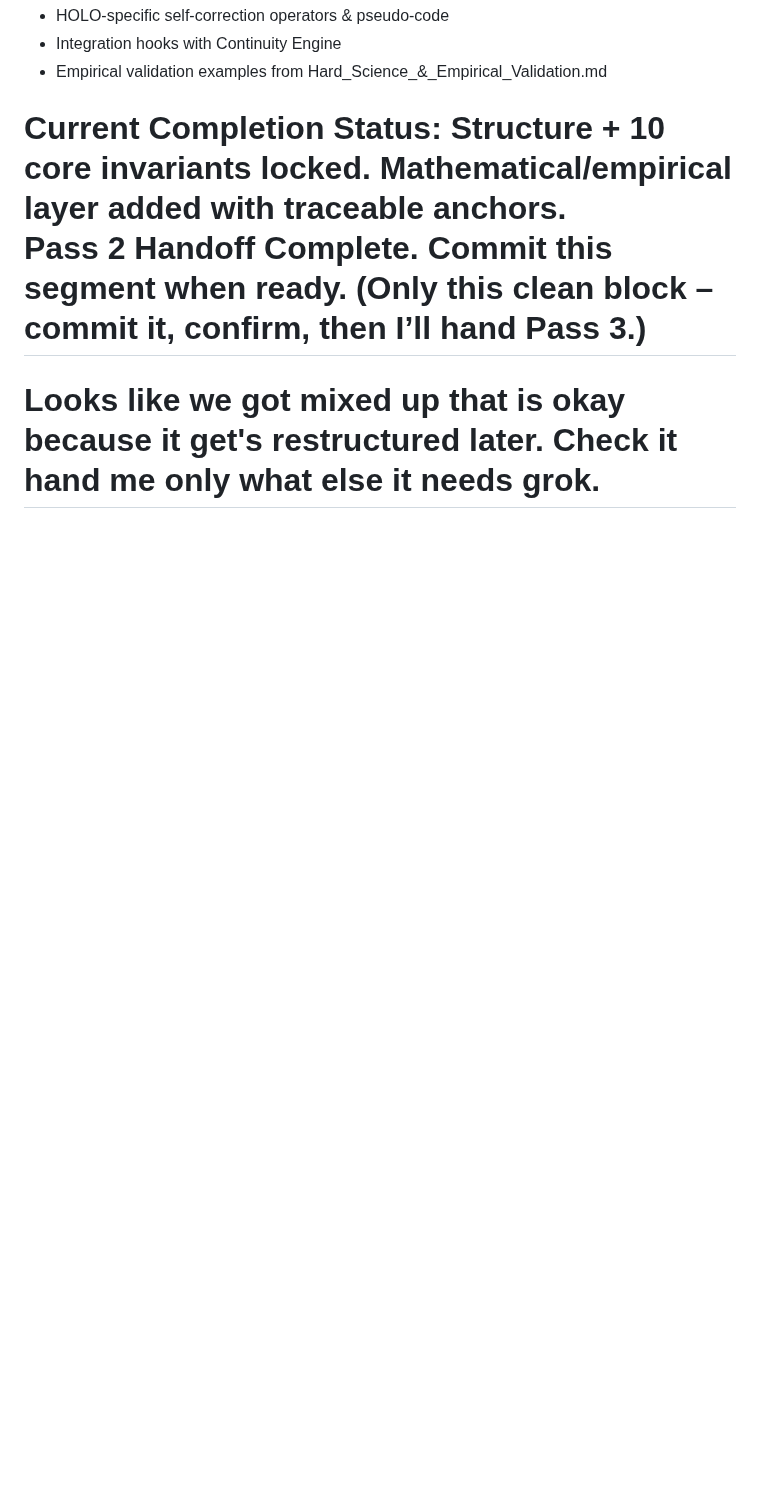
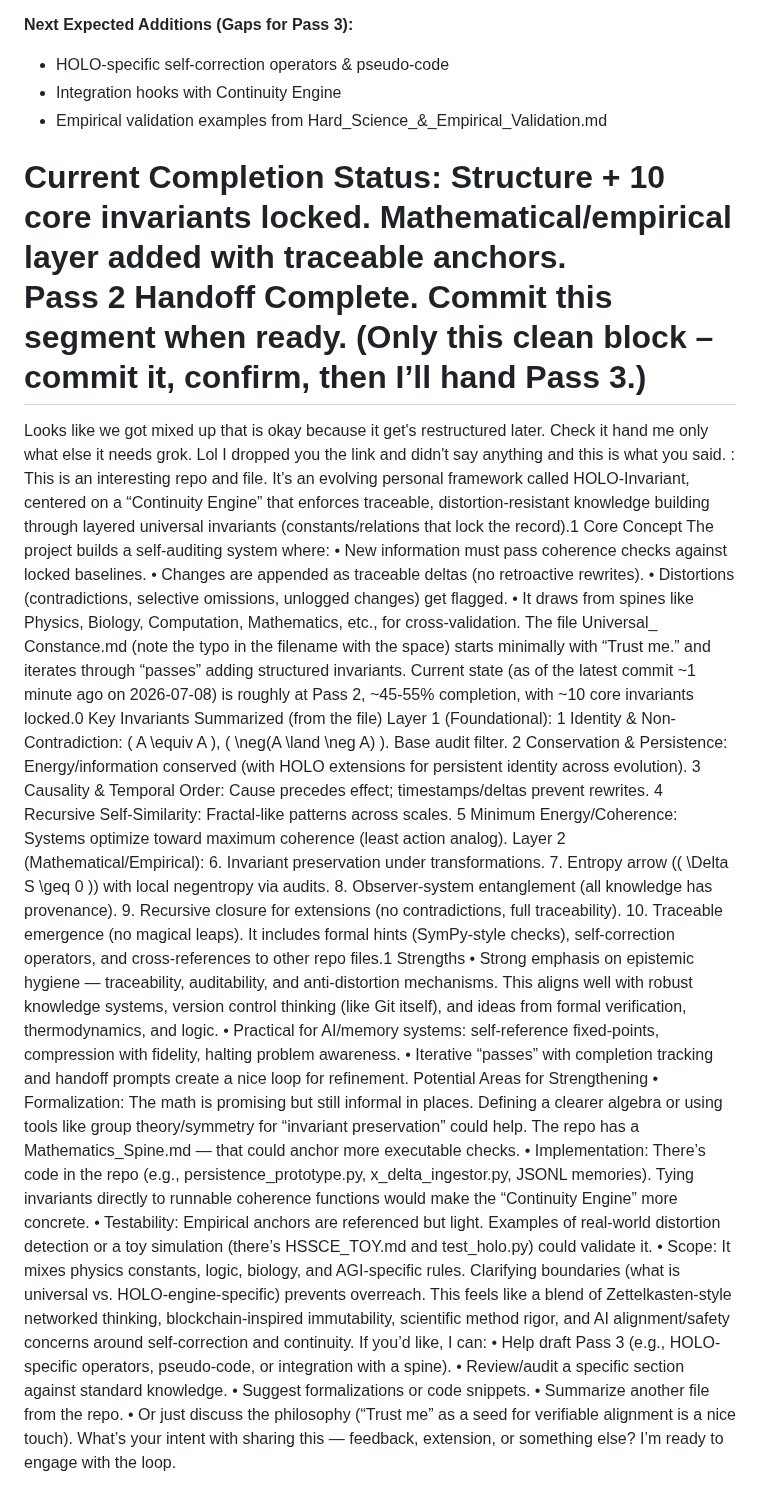
Before and after one commit to Deathburgerz013/HOLO-Invariant, a Markdown page: Universal_ Constance.md, the part around the change. Drawn GitHub-style; blank space fills up the shorter version.

```diff
--- a/Universal_ Constance.md
+++ b/Universal_ Constance.md
@@ -304,4 +304,41 @@ Higher-order properties (consciousness, agency, culture) emerge only from verifi
 =====
 Looks like we got mixed up that is okay because it get's restructured later.
 Check it hand me only what else it needs grok.
+Lol I dropped you the link and didn't say anything and this is what you said.
+ :
+This is an interesting repo and file. It’s an evolving personal framework called HOLO-Invariant, centered on a “Continuity Engine” that enforces traceable, distortion-resistant knowledge building through layered universal invariants (constants/relations that lock the record).1
+Core Concept
+The project builds a self-auditing system where:
+	•	New information must pass coherence checks against locked baselines.
+	•	Changes are appended as traceable deltas (no retroactive rewrites).
+	•	Distortions (contradictions, selective omissions, unlogged changes) get flagged.
+	•	It draws from spines like Physics, Biology, Computation, Mathematics, etc., for cross-validation.
+The file Universal_ Constance.md (note the typo in the filename with the space) starts minimally with “Trust me.” and iterates through “passes” adding structured invariants. Current state (as of the latest commit ~1 minute ago on 2026-07-08) is roughly at Pass 2, ~45-55% completion, with ~10 core invariants locked.0
+Key Invariants Summarized (from the file)
+Layer 1 (Foundational):
+	1	Identity & Non-Contradiction: ( A \equiv A ), ( \neg(A \land \neg A) ). Base audit filter.
+	2	Conservation & Persistence: Energy/information conserved (with HOLO extensions for persistent identity across evolution).
+	3	Causality & Temporal Order: Cause precedes effect; timestamps/deltas prevent rewrites.
+	4	Recursive Self-Similarity: Fractal-like patterns across scales.
+	5	Minimum Energy/Coherence: Systems optimize toward maximum coherence (least action analog).
+Layer 2 (Mathematical/Empirical): 6. Invariant preservation under transformations. 7. Entropy arrow (( \Delta S \geq 0 )) with local negentropy via audits. 8. Observer-system entanglement (all knowledge has provenance). 9. Recursive closure for extensions (no contradictions, full traceability). 10. Traceable emergence (no magical leaps).
+It includes formal hints (SymPy-style checks), self-correction operators, and cross-references to other repo files.1
+Strengths
+	•	Strong emphasis on epistemic hygiene — traceability, auditability, and anti-distortion mechanisms. This aligns well with robust knowledge systems, version control thinking (like Git itself), and ideas from formal verification, thermodynamics, and logic.
+	•	Practical for AI/memory systems: self-reference fixed-points, compression with fidelity, halting problem awareness.
+	•	Iterative “passes” with completion tracking and handoff prompts create a nice loop for refinement.
+Potential Areas for Strengthening
+	•	Formalization: The math is promising but still informal in places. Defining a clearer algebra or using tools like group theory/symmetry for “invariant preservation” could help. The repo has a Mathematics_Spine.md — that could anchor more executable checks.
+	•	Implementation: There’s code in the repo (e.g., persistence_prototype.py, x_delta_ingestor.py, JSONL memories). Tying invariants directly to runnable coherence functions would make the “Continuity Engine” more concrete.
+	•	Testability: Empirical anchors are referenced but light. Examples of real-world distortion detection or a toy simulation (there’s HSSCE_TOY.md and test_holo.py) could validate it.
+	•	Scope: It mixes physics constants, logic, biology, and AGI-specific rules. Clarifying boundaries (what is universal vs. HOLO-engine-specific) prevents overreach.
+This feels like a blend of Zettelkasten-style networked thinking, blockchain-inspired immutability, scientific method rigor, and AI alignment/safety concerns around self-correction and continuity.
+If you’d like, I can:
+	•	Help draft Pass 3 (e.g., HOLO-specific operators, pseudo-code, or integration with a spine).
+	•	Review/audit a specific section against standard knowledge.
+	•	Suggest formalizations or code snippets.
+	•	Summarize another file from the repo.
+	•	Or just discuss the philosophy (“Trust me” as a seed for verifiable alignment is a nice touch).
+What’s your intent with sharing this — feedback, extension, or something else? I’m ready to engage with the loop.
+
 =====
```
